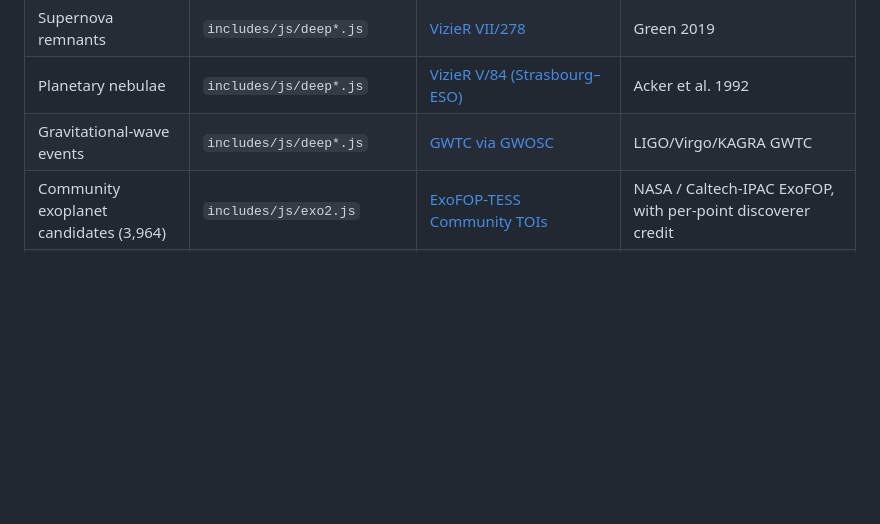
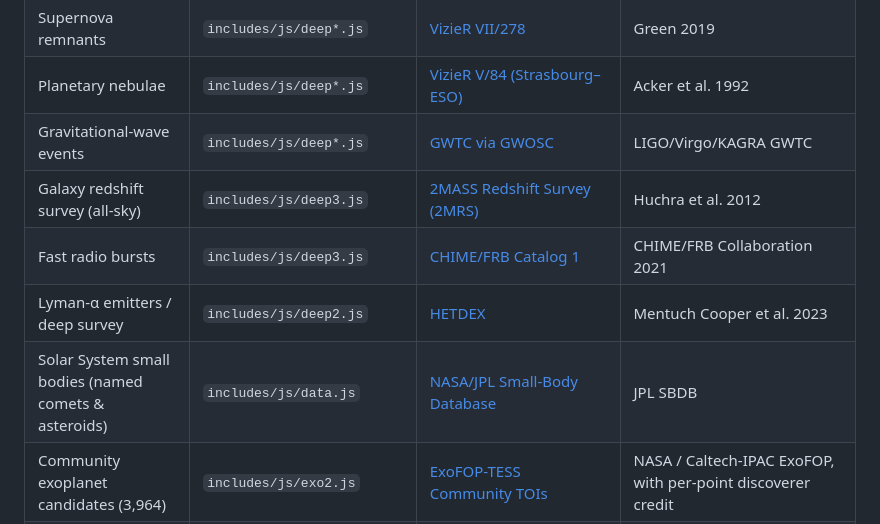
Before and after one commit to liakomedia/visual-data-cosmos, a Markdown page: DATA.md, the part around the change. GitHub-like rendering; blank space fills up the shorter version.

Commit message:
DATA.md: add 2MRS, CHIME/FRB, HETDEX and JPL SBDB — every in-app reference now has a DATA.md row
Co-Authored-By: Claude Fable 5 <noreply@anthropic.com>
Claude-Session: https://claude.ai/code/session_01TMNiwSCdBBKpzr5uzePWGd

```diff
--- a/DATA.md
+++ b/DATA.md
@@ -27,6 +27,10 @@ reuse them, cite the sources below. Compiled by [Liako](https://liako.eu).
 | Supernova remnants | `includes/js/deep*.js` | [VizieR VII/278](https://vizier.cds.unistra.fr/viz-bin/VizieR?-source=VII/278) | Green 2019 |
 | Planetary nebulae | `includes/js/deep*.js` | [VizieR V/84 (Strasbourg–ESO)](https://vizier.cds.unistra.fr/viz-bin/VizieR?-source=V/84) | Acker et al. 1992 |
 | Gravitational-wave events | `includes/js/deep*.js` | [GWTC via GWOSC](https://gwosc.org) | LIGO/Virgo/KAGRA GWTC |
+| Galaxy redshift survey (all-sky) | `includes/js/deep3.js` | [2MASS Redshift Survey (2MRS)](http://tdc-www.harvard.edu/2mrs/) | Huchra et al. 2012 |
+| Fast radio bursts | `includes/js/deep3.js` | [CHIME/FRB Catalog 1](https://www.chime-frb.ca/catalog) | CHIME/FRB Collaboration 2021 |
+| Lyman-α emitters / deep survey | `includes/js/deep2.js` | [HETDEX](https://hetdex.org) | Mentuch Cooper et al. 2023 |
+| Solar System small bodies (named comets & asteroids) | `includes/js/data.js` | [NASA/JPL Small-Body Database](https://ssd.jpl.nasa.gov/tools/sbdb_query.html) | JPL SBDB |
 | Community exoplanet candidates (3,964) | `includes/js/exo2.js` | [ExoFOP-TESS Community TOIs](https://exofop.ipac.caltech.edu/tess/view_ctoi.php) | NASA / Caltech-IPAC ExoFOP, with per-point discoverer credit |
 | Citizen-science brown dwarfs (582) | `includes/js/exo2.js` | [Backyard Worlds: Planet 9](https://www.backyardworlds.org) via [J/ApJS/253/7](https://vizier.cds.unistra.fr/viz-bin/VizieR?-source=J/ApJS/253/7) | Kirkpatrick et al. 2021 |
 | Extragalactic planet candidates (3) | `includes/js/data.js` | literature | Di Stefano et al. 2021 (M51-ULS-1b); An et al. 2004 (PA-99-N2); Dai & Guerras 2018 (RX J1131−1231) |
```
